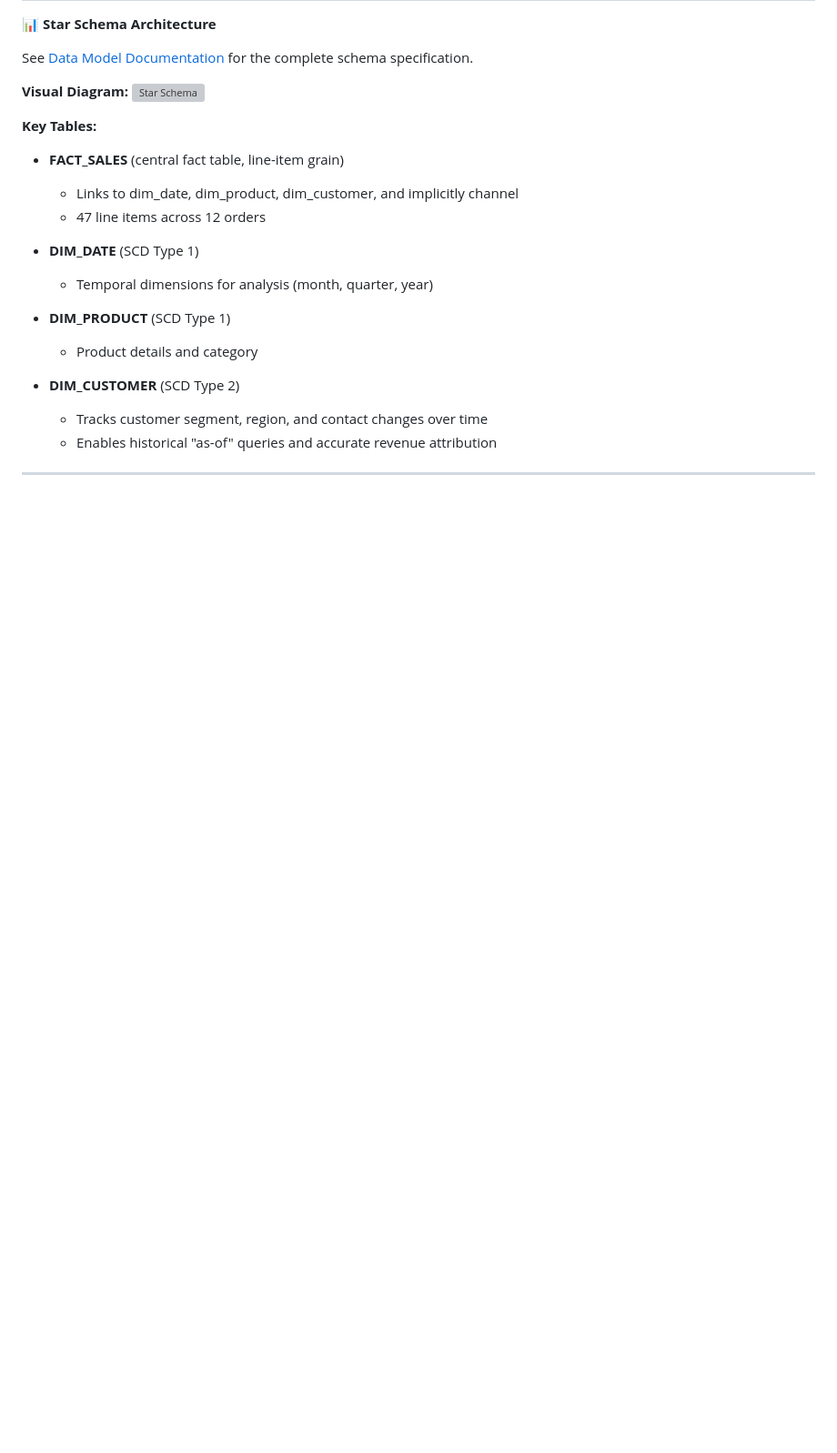
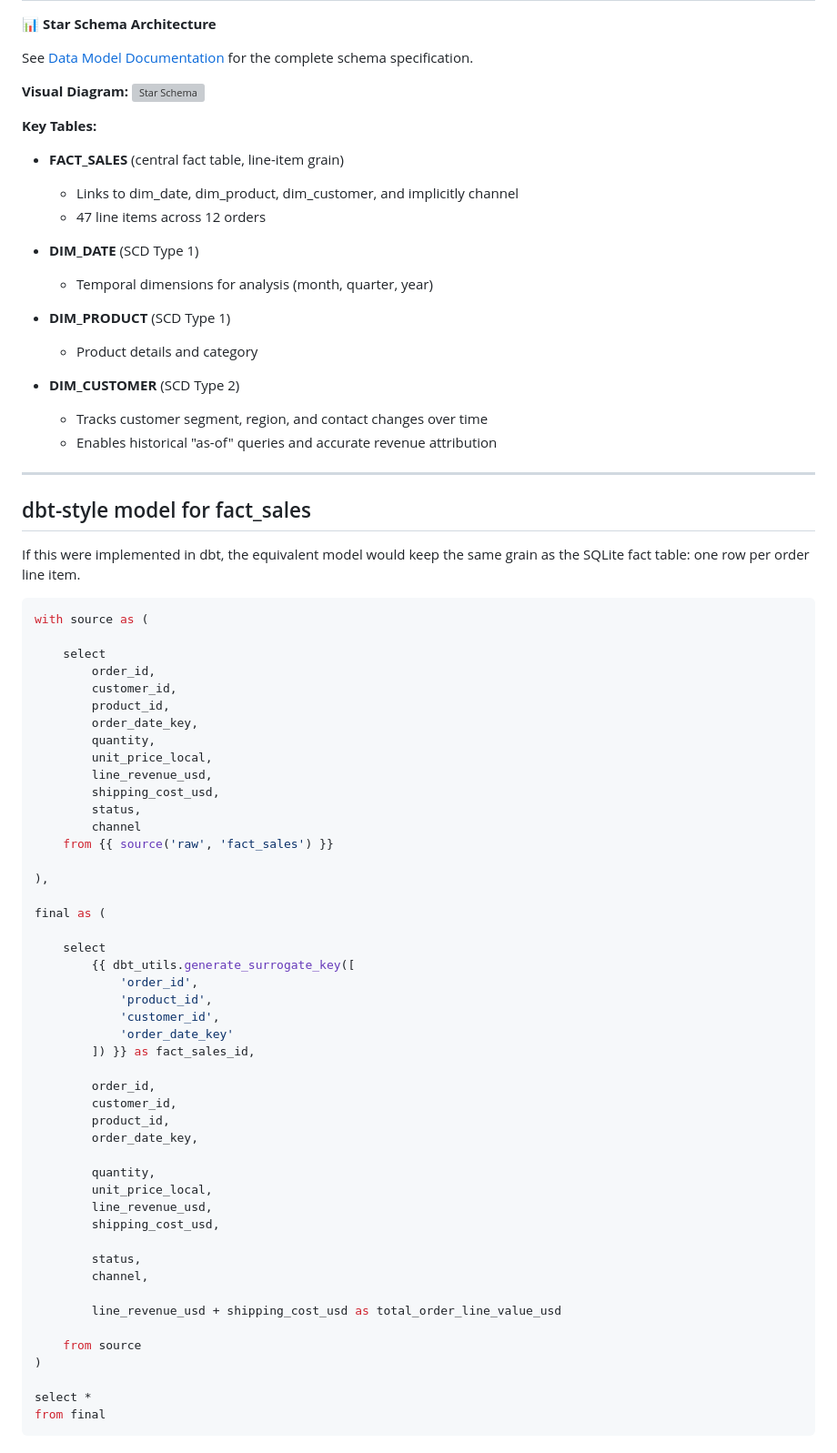
Before and after one commit to mircea-nunu/global-e, a Markdown page: README.md, the part around one of its changes. Shown at 91% size. Rendered like a GitHub page; blank space fills up the shorter version; grey boxes are pictures that could not be loaded.

Commit message:
dbt added

````diff
--- a/README.md
+++ b/README.md
@@ -33,3 +33,60 @@ See [Data Model Documentation](docs/DATA_MODEL.md) for the complete schema speci
 - **DIM_CUSTOMER** (SCD Type 2)
   - Tracks customer segment, region, and contact changes over time
   - Enables historical "as-of" queries and accurate revenue attribution
+
+---
+
+## dbt-style model for fact_sales
+
+If this were implemented in dbt, the equivalent model would keep the same grain as the SQLite fact table: one row per order line item.
+
+```sql
+with source as (
+
+    select
+        order_id,
+        customer_id,
+        product_id,
+        order_date_key,
+        quantity,
+        unit_price_local,
+        line_revenue_usd,
+        shipping_cost_usd,
+        status,
+        channel
+    from {{ source('raw', 'fact_sales') }}
+
+),
+
+final as (
+
+    select
+        {{ dbt_utils.generate_surrogate_key([
+            'order_id',
+            'product_id',
+            'customer_id',
+            'order_date_key'
+        ]) }} as fact_sales_id,
+
+        order_id,
+        customer_id,
+        product_id,
+        order_date_key,
+
+        quantity,
+        unit_price_local,
+        line_revenue_usd,
+        shipping_cost_usd,
+
+        status,
+        channel,
+
+        line_revenue_usd + shipping_cost_usd as total_order_line_value_usd
+
+    from source
+)
+
+select *
+from final
+```
+
````
Also changed, not shown: other parts of README.md (+24 -0 lines).
